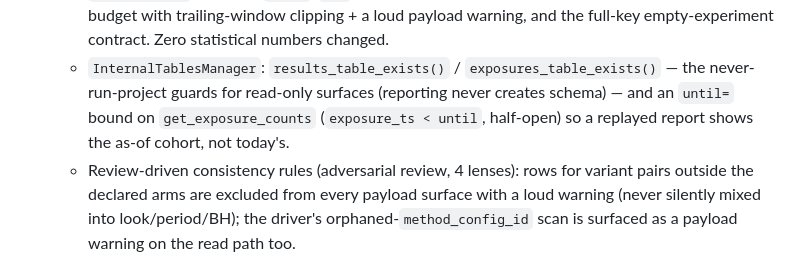
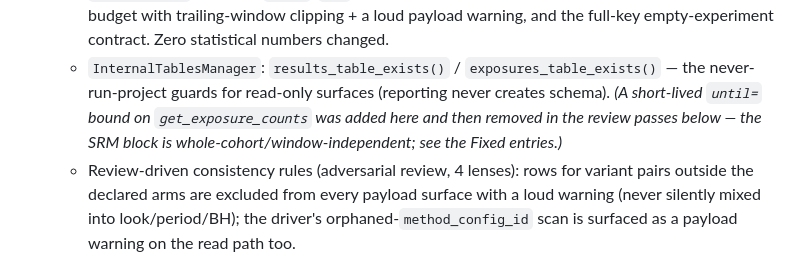
Before and after one commit to alexeiveselov92/ab-analysis-kit, a Markdown page: CHANGELOG.md, the part around the change. Rendered like a GitHub page.

Commit message:
docs(changelog): correct the stale until= line — SRM is whole-cohort
The final convergence gate (spec-consistency lens) caught the bf84e00 Added
entry still describing an until= bound on get_exposure_counts that 6d292d7
removed. Reworded to point at the Fixed entries: the SRM block is
whole-cohort/window-independent. Documentation only.

Co-Authored-By: Claude Fable 5 <noreply@anthropic.com>

```diff
--- a/CHANGELOG.md
+++ b/CHANGELOG.md
@@ -63,9 +63,10 @@ number change).
     contract. Zero statistical numbers changed.
   - `InternalTablesManager`: `results_table_exists()` /
     `exposures_table_exists()` — the never-run-project guards for read-only
-    surfaces (reporting never creates schema) — and an `until=` bound on
-    `get_exposure_counts` (`exposure_ts < until`, half-open) so a replayed
-    report shows the as-of cohort, not today's.
+    surfaces (reporting never creates schema). *(A short-lived `until=` bound
+    on `get_exposure_counts` was added here and then removed in the review
+    passes below — the SRM block is whole-cohort/window-independent; see the
+    Fixed entries.)*
   - Review-driven consistency rules (adversarial review, 4 lenses): rows for
     variant pairs outside the declared arms are excluded from every payload
     surface with a loud warning (never silently mixed into look/period/BH);
```
